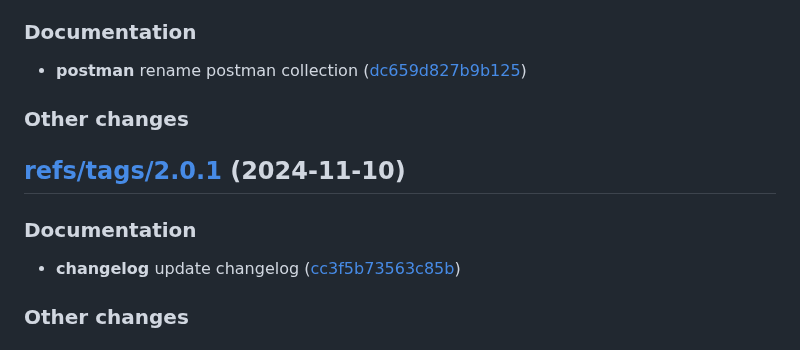
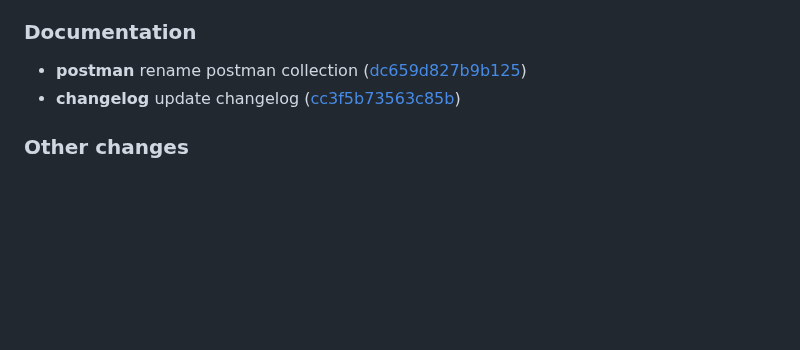
Before and after one commit to walterbishop4801/software-design-project, a Markdown page: CHANGELOG.md, the part around the change. Rendered like a GitHub page; blank space fills up the shorter version.

Commit message:
fix(changelog)!: hot-fix of the versions

```diff
--- a/CHANGELOG.md
+++ b/CHANGELOG.md
@@ -14,13 +14,6 @@ and this project adheres to [Semantic Versioning](https://semver.org/spec/v2.0.0
 ### Documentation
 
 -  **postman**  rename postman collection ([dc659d827b9b125](https://github.com/walterbishop4801/software-design-project/rental-system/commit/dc659d827b9b125c9d6bf899991e60b1ffaa9f38))
-
-### Other changes
-
-## [refs/tags/2.0.1](https://github.com/walterbishop4801/software-design-project/rental-system/refs/tags/2.0.1) (2024-11-10)
-
-### Documentation
-
 -  **changelog**  update changelog ([cc3f5b73563c85b](https://github.com/walterbishop4801/software-design-project/rental-system/commit/cc3f5b73563c85bd1f71e099ff8aff55d238f36c))
 
 ### Other changes
```
